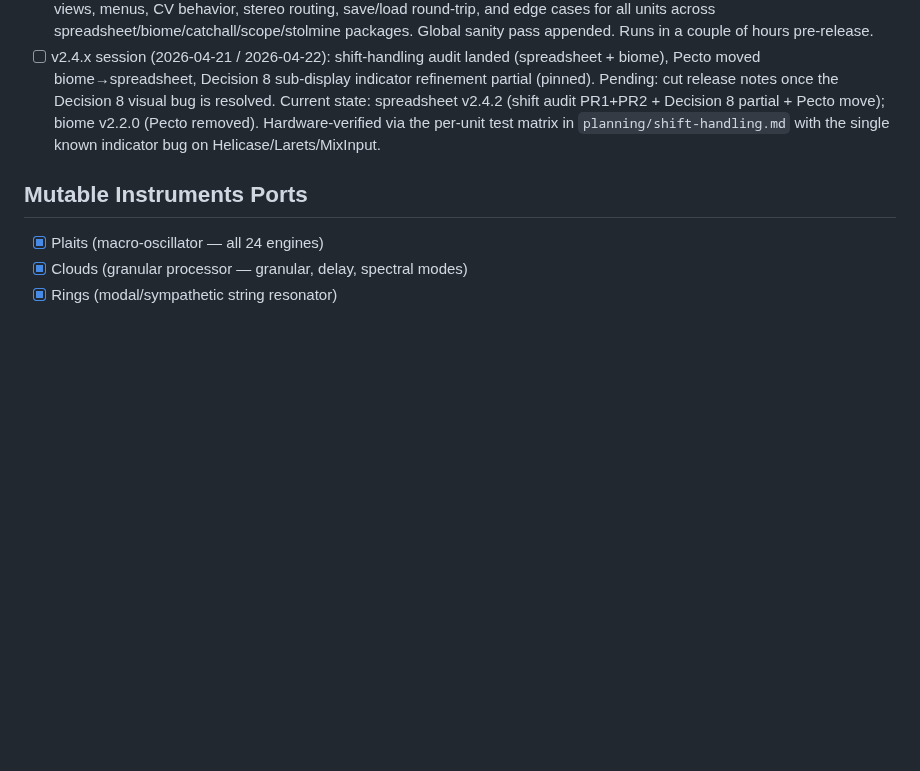
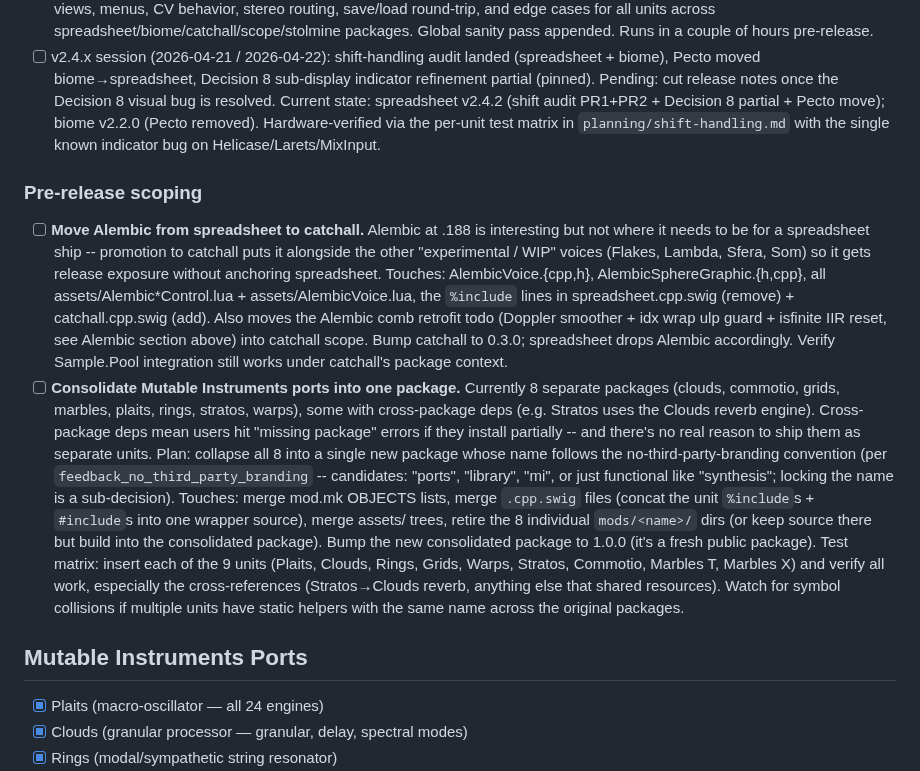
Before and after one commit to stolmine/er-301-habitat, a Markdown page: todo.md, the part around the change. GitHub-like rendering; blank space fills up the shorter version.

Commit message:
todo: pre-release scoping -- move Alembic to catchall, consolidate Mutables
Two pre-release scoping decisions captured:

1. Move Alembic from spreadsheet to catchall. Alembic at .188 is
   interesting but not at the bar for a spreadsheet ship -- catchall
   slot keeps it shipping (alongside the other experimental voices)
   without anchoring spreadsheet to a not-quite-right unit. Includes
   migrating the Alembic comb Doppler smoother + idx wrap ulp guard
   retrofit into catchall scope.

2. Consolidate the 8 Mutable Instruments ports (clouds, commotio,
   grids, marbles, plaits, rings, stratos, warps) into one package.
   Solves the cross-package dep problem (Stratos's Clouds engine
   reuse, etc.) and matches install reality -- users either want
   them all or don't care. Package name TBD, must follow the
   no-third-party-branding convention.

Both are scoping work, not coding -- todos for the upcoming release
cycle.

Co-Authored-By: Claude Opus 4.7 (1M context) <noreply@anthropic.com>

```diff
--- a/todo.md
+++ b/todo.md
@@ -101,6 +101,11 @@ Cross-cutting patterns established this session (saved to memory):
 - [x] v2.1.0 released 2026-04-12. spreadsheet 2.1.0 -- Larets and Helicase shipped as first-release public units.
 - [x] Test procedures draft: `docs/test-procedures.md` -- per-unit checklists covering insert, every control, sub-displays, expansion views, menus, CV behavior, stereo routing, save/load round-trip, and edge cases for all units across spreadsheet/biome/catchall/scope/stolmine packages. Global sanity pass appended. Runs in a couple of hours pre-release.
 - [ ] v2.4.x session (2026-04-21 / 2026-04-22): shift-handling audit landed (spreadsheet + biome), Pecto moved biome→spreadsheet, Decision 8 sub-display indicator refinement partial (pinned). Pending: cut release notes once the Decision 8 visual bug is resolved. Current state: spreadsheet v2.4.2 (shift audit PR1+PR2 + Decision 8 partial + Pecto move); biome v2.2.0 (Pecto removed). Hardware-verified via the per-unit test matrix in `planning/shift-handling.md` with the single known indicator bug on Helicase/Larets/MixInput.
+
+### Pre-release scoping
+
+- [ ] **Move Alembic from spreadsheet to catchall.** Alembic at .188 is interesting but not where it needs to be for a spreadsheet ship -- promotion to catchall puts it alongside the other "experimental / WIP" voices (Flakes, Lambda, Sfera, Som) so it gets release exposure without anchoring spreadsheet. Touches: AlembicVoice.{cpp,h}, AlembicSphereGraphic.{h,cpp}, all assets/Alembic*Control.lua + assets/AlembicVoice.lua, the `%include` lines in spreadsheet.cpp.swig (remove) + catchall.cpp.swig (add). Also moves the Alembic comb retrofit todo (Doppler smoother + idx wrap ulp guard + isfinite IIR reset, see Alembic section above) into catchall scope. Bump catchall to 0.3.0; spreadsheet drops Alembic accordingly. Verify Sample.Pool integration still works under catchall's package context.
+- [ ] **Consolidate Mutable Instruments ports into one package.** Currently 8 separate packages (clouds, commotio, grids, marbles, plaits, rings, stratos, warps), some with cross-package deps (e.g. Stratos uses the Clouds reverb engine). Cross-package deps mean users hit "missing package" errors if they install partially -- and there's no real reason to ship them as separate units. Plan: collapse all 8 into a single new package whose name follows the no-third-party-branding convention (per `feedback_no_third_party_branding` -- candidates: "ports", "library", "mi", or just functional like "synthesis"; locking the name is a sub-decision). Touches: merge mod.mk OBJECTS lists, merge `.cpp.swig` files (concat the unit `%include`s + `#include`s into one wrapper source), merge assets/ trees, retire the 8 individual `mods/<name>/` dirs (or keep source there but build into the consolidated package). Bump the new consolidated package to 1.0.0 (it's a fresh public package). Test matrix: insert each of the 9 units (Plaits, Clouds, Rings, Grids, Warps, Stratos, Commotio, Marbles T, Marbles X) and verify all work, especially the cross-references (Stratos→Clouds reverb, anything else that shared resources). Watch for symbol collisions if multiple units have static helpers with the same name across the original packages.
 
 ## Mutable Instruments Ports
 
```
